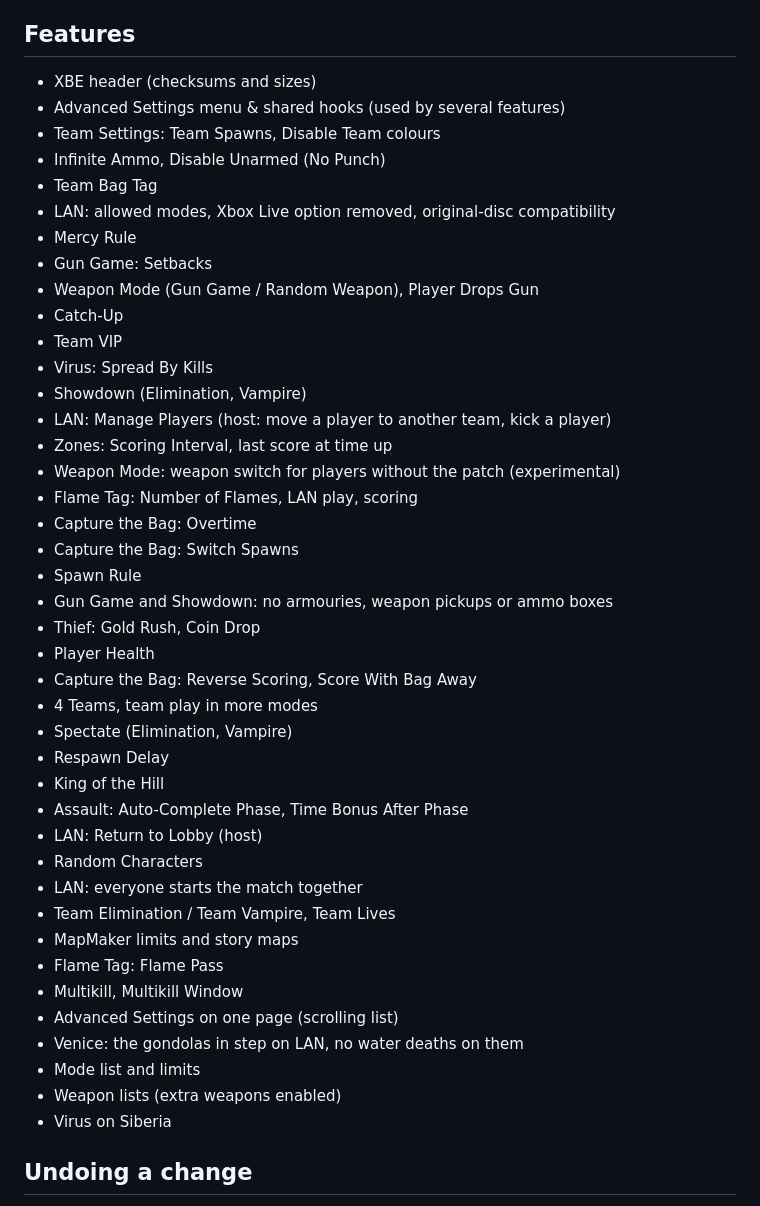
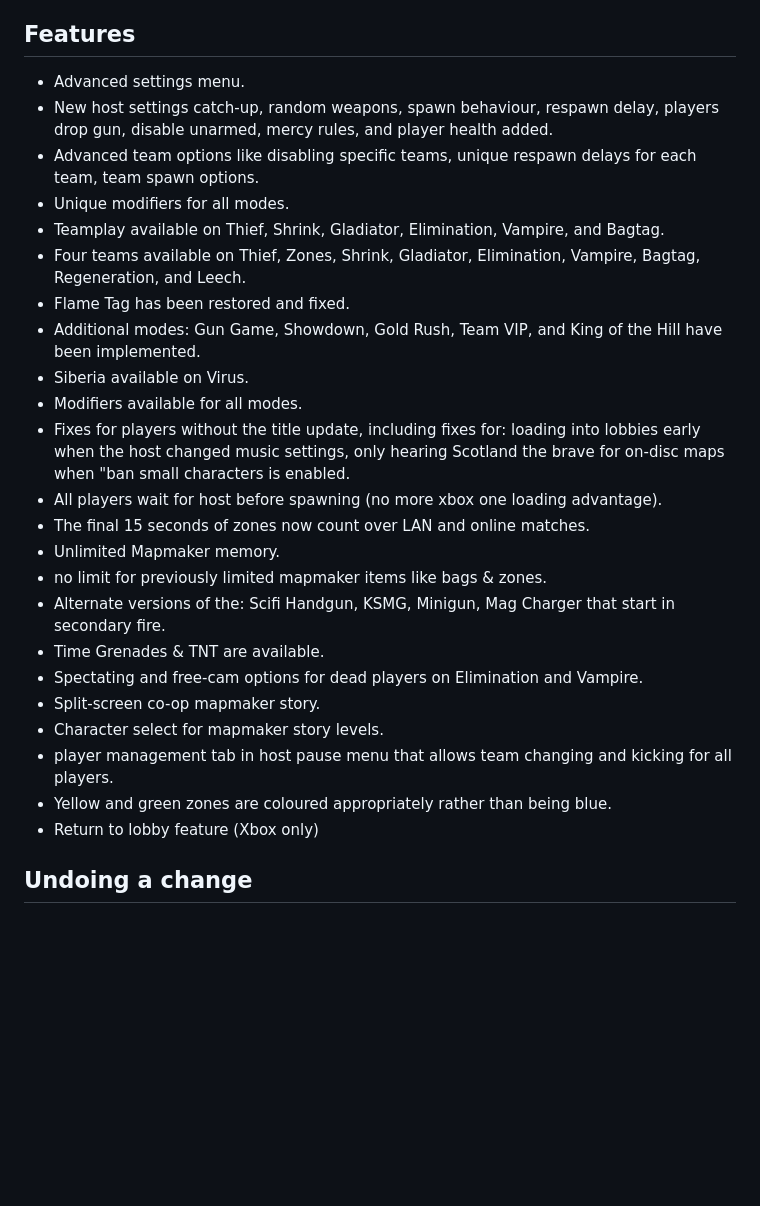
Before and after one commit to TimeSplittersOnline/TSO-Community-Patch-, a Markdown page: README.md, the part around the change. Rendered like a GitHub page; blank space fills up the shorter version.

```diff
--- a/README.md
+++ b/README.md
@@ -28,47 +28,29 @@ The [`build`](build) folder always holds the current version's TSO Community Pat
 
 ## Features
 
-- XBE header (checksums and sizes)
-- Advanced Settings menu & shared hooks (used by several features)
-- Team Settings: Team Spawns, Disable Team colours
-- Infinite Ammo, Disable Unarmed (No Punch)
-- Team Bag Tag
-- LAN: allowed modes, Xbox Live option removed, original-disc compatibility
-- Mercy Rule
-- Gun Game: Setbacks
-- Weapon Mode (Gun Game / Random Weapon), Player Drops Gun
-- Catch-Up
-- Team VIP
-- Virus: Spread By Kills
-- Showdown (Elimination, Vampire)
-- LAN: Manage Players (host: move a player to another team, kick a player)
-- Zones: Scoring Interval, last score at time up
-- Weapon Mode: weapon switch for players without the patch (experimental)
-- Flame Tag: Number of Flames, LAN play, scoring
-- Capture the Bag: Overtime
-- Capture the Bag: Switch Spawns
-- Spawn Rule
-- Gun Game and Showdown: no armouries, weapon pickups or ammo boxes
-- Thief: Gold Rush, Coin Drop
-- Player Health
-- Capture the Bag: Reverse Scoring, Score With Bag Away
-- 4 Teams, team play in more modes
-- Spectate (Elimination, Vampire)
-- Respawn Delay
-- King of the Hill
-- Assault: Auto-Complete Phase, Time Bonus After Phase
-- LAN: Return to Lobby (host)
-- Random Characters
-- LAN: everyone starts the match together
-- Team Elimination / Team Vampire, Team Lives
-- MapMaker limits and story maps
-- Flame Tag: Flame Pass
-- Multikill, Multikill Window
-- Advanced Settings on one page (scrolling list)
-- Venice: the gondolas in step on LAN, no water deaths on them
-- Mode list and limits
-- Weapon lists (extra weapons enabled)
-- Virus on Siberia
+- Advanced settings menu.
+- New host settings catch-up, random weapons, spawn behaviour, respawn delay, players drop gun, disable unarmed, mercy rules, and player health added.
+- Advanced team options like disabling specific teams, unique respawn delays for each team, team spawn options.
+- Unique modifiers for all modes.
+- Teamplay available on Thief, Shrink, Gladiator, Elimination, Vampire, and Bagtag.
+- Four teams available on Thief, Zones, Shrink, Gladiator, Elimination, Vampire, Bagtag, Regeneration, and Leech.
+- Flame Tag has been restored and fixed.
+- Additional modes: Gun Game, Showdown, Gold Rush, Team VIP, and King of the Hill have been implemented.
+- Siberia available on Virus.
+- Modifiers available for all modes.
+- Fixes for players without the title update, including fixes for: loading into lobbies early when the host changed music settings, only hearing Scotland the brave for on-disc maps when "ban small characters is enabled.
+- All players wait for host before spawning (no more xbox one loading advantage).
+- The final 15 seconds of zones now count over LAN and online matches.
+- Unlimited Mapmaker memory.
+- no limit for previously limited mapmaker items like bags & zones.
+- Alternate versions of the: Scifi Handgun, KSMG, Minigun, Mag Charger that start in secondary fire.
+- Time Grenades & TNT are available.
+- Spectating and free-cam options for dead players on Elimination and Vampire.
+- Split-screen co-op mapmaker story.
+- Character select for mapmaker story levels.
+- player management tab in host pause menu that allows team changing and kicking for all players.
+- Yellow and green zones are coloured appropriately rather than being blue.
+-  Return to lobby feature (Xbox only)
 
 ## Undoing a change
 
```
